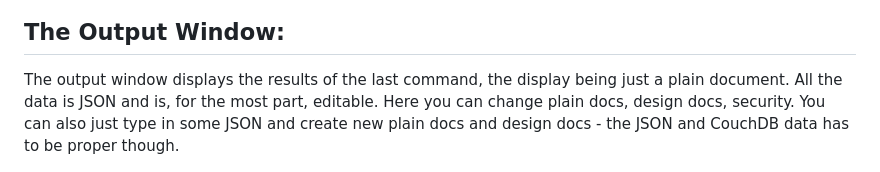
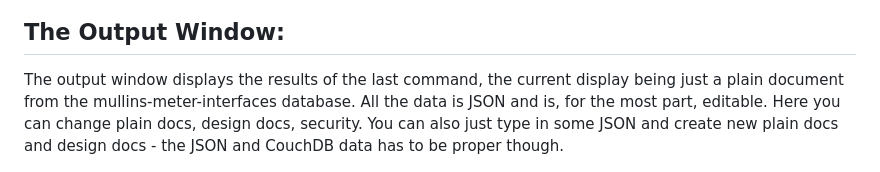
Before and after one commit to hawkrdg/couch-mgr, a Markdown page: README.md, the part around the change. Drawn GitHub-style.

```diff
--- a/README.md
+++ b/README.md
@@ -51,7 +51,7 @@ Here you can fetch and edit the security doc, fetch, edit, create, and destroy d
 
 ## The Output Window:
 
-The output window displays the results of the last command, the display being just a plain document. All the data is JSON and is, for the most part, editable. Here you can change plain docs, design docs, security. You can also just type in some JSON and create new plain docs and design docs - the JSON and CouchDB data has to be proper though.
+The output window displays the results of the last command, the current display being just a plain document from the mullins-meter-interfaces database. All the data is JSON and is, for the most part, editable. Here you can change plain docs, design docs, security. You can also just type in some JSON and create new plain docs and design docs - the JSON and CouchDB data has to be proper though.
 
 ![Output:](src/assets/couch-mgr-5.png)
 
```
